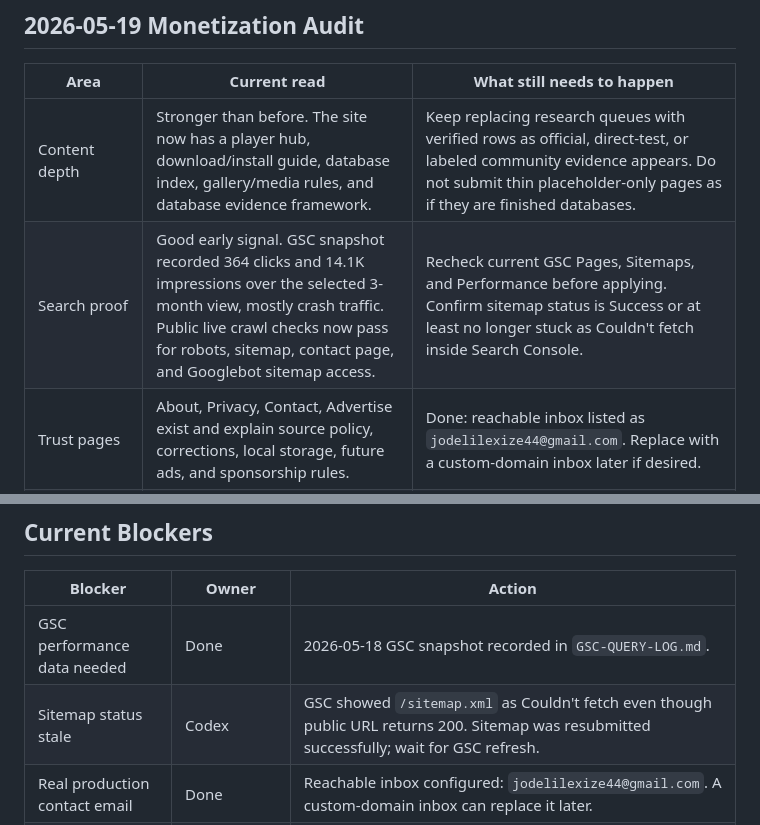
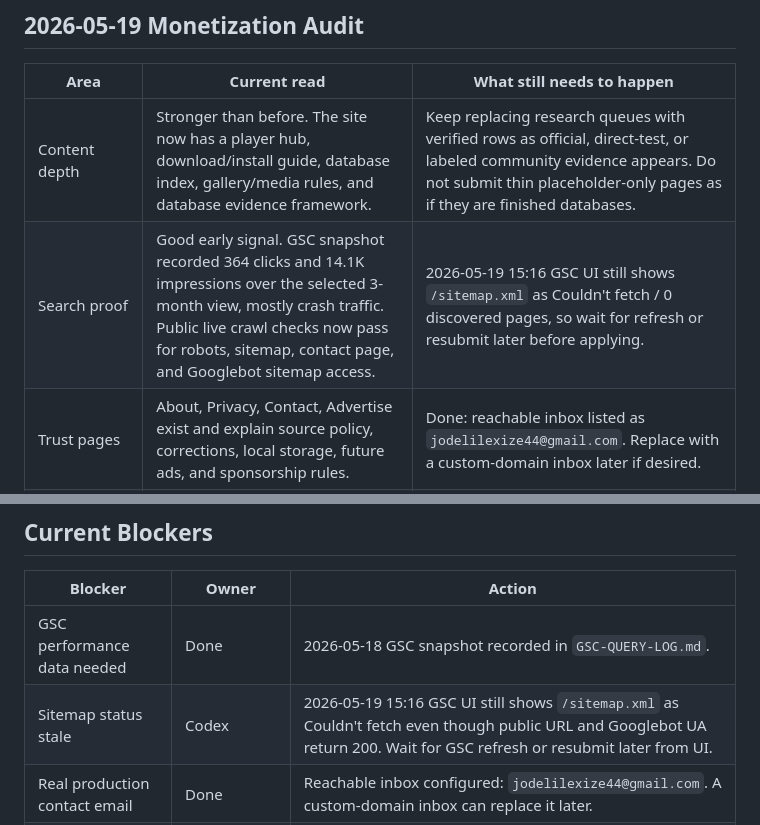
Before and after one commit to jodelilexize44-lgtm/subnautica-2-tools, a Markdown page: ADSENSE-READINESS.md, 2 parts joined by grey strips. GitHub-like rendering.

```diff
--- a/ADSENSE-READINESS.md
+++ b/ADSENSE-READINESS.md
@@ -13,7 +13,7 @@ The site shell is strong enough for ongoing operation, and Search Console now sh
 | Area | Current read | What still needs to happen |
 |---|---|---|
 | Content depth | Stronger than before. The site now has a player hub, download/install guide, database index, gallery/media rules, and database evidence framework. | Keep replacing research queues with verified rows as official, direct-test, or labeled community evidence appears. Do not submit thin placeholder-only pages as if they are finished databases. |
-| Search proof | Good early signal. GSC snapshot recorded 364 clicks and 14.1K impressions over the selected 3-month view, mostly crash traffic. Public live crawl checks now pass for robots, sitemap, contact page, and Googlebot sitemap access. | Recheck current GSC Pages, Sitemaps, and Performance before applying. Confirm sitemap status is Success or at least no longer stuck as Couldn't fetch inside Search Console. |
+| Search proof | Good early signal. GSC snapshot recorded 364 clicks and 14.1K impressions over the selected 3-month view, mostly crash traffic. Public live crawl checks now pass for robots, sitemap, contact page, and Googlebot sitemap access. | 2026-05-19 15:16 GSC UI still shows `/sitemap.xml` as Couldn't fetch / 0 discovered pages, so wait for refresh or resubmit later before applying. |
 | Trust pages | About, Privacy, Contact, Advertise exist and explain source policy, corrections, local storage, future ads, and sponsorship rules. | Done: reachable inbox listed as `jodelilexize44@gmail.com`. Replace with a custom-domain inbox later if desired. |
 | Empty ad slots | Pages contain future ad containers, but live ad code is not active. | Keep placeholders hidden from the user until AdSense is approved or a direct campaign exists. Do not show blank ad boxes during review. |
 | Privacy and consent | Privacy page says no ad provider is active yet. | Before live Google ads, disclose Google/third-party cookies, personalization, user controls, consent handling for EEA/UK users, and opt-out links. |
@@ -70,7 +70,7 @@ Official references:
 | Blocker | Owner | Action |
 |---|---|---|
 | GSC performance data needed | Done | 2026-05-18 GSC snapshot recorded in `GSC-QUERY-LOG.md`. |
-| Sitemap status stale | Codex | GSC showed `/sitemap.xml` as Couldn't fetch even though public URL returns 200. Sitemap was resubmitted successfully; wait for GSC refresh. |
+| Sitemap status stale | Codex | 2026-05-19 15:16 GSC UI still shows `/sitemap.xml` as Couldn't fetch even though public URL and Googlebot UA return 200. Wait for GSC refresh or resubmit later from UI. |
 | Real production contact email | Done | Reachable inbox configured: `jodelilexize44@gmail.com`. A custom-domain inbox can replace it later. |
 | Public crawlability | Done | 2026-05-19 live checks: robots.txt 200, sitemap.xml 200, contact page 200, Googlebot user-agent gets 200 for sitemap, sitemap has 26 URLs. |
 | AdSense account/site connection | User account access | Create or open AdSense, add the site, complete account tasks, and share status. |
```
Also changed, not shown: GSC-QUERY-LOG.md (+1 -0 lines).
